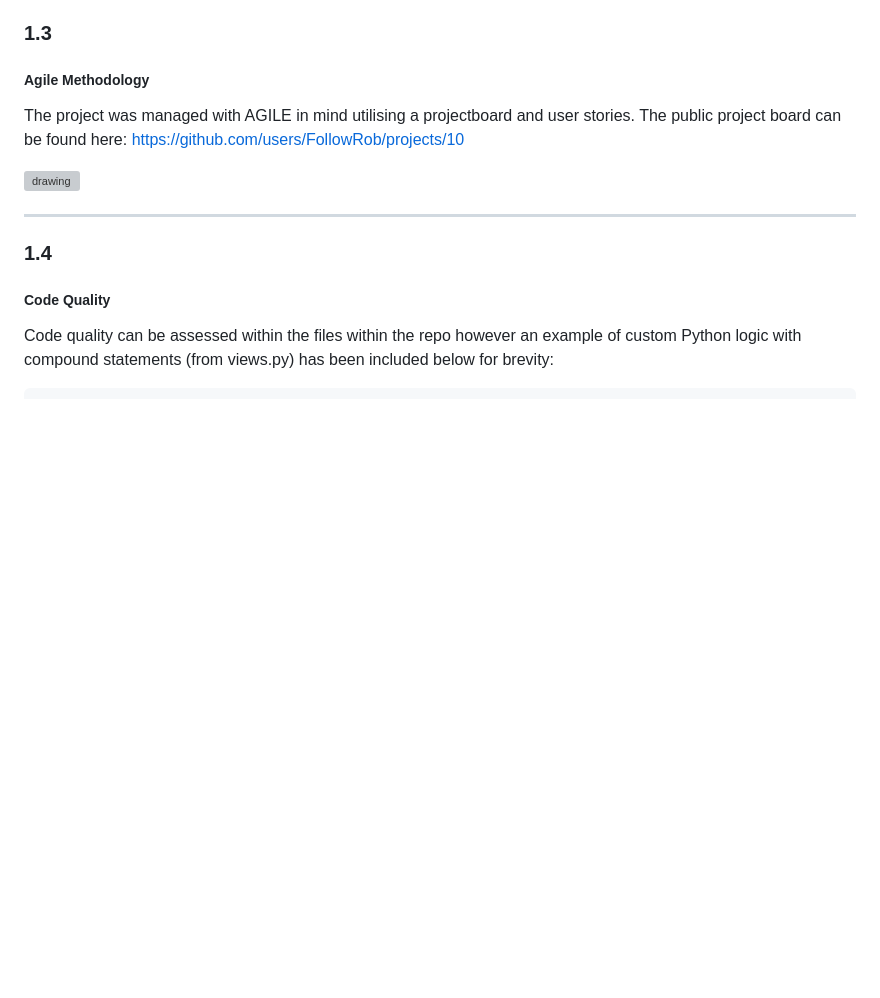
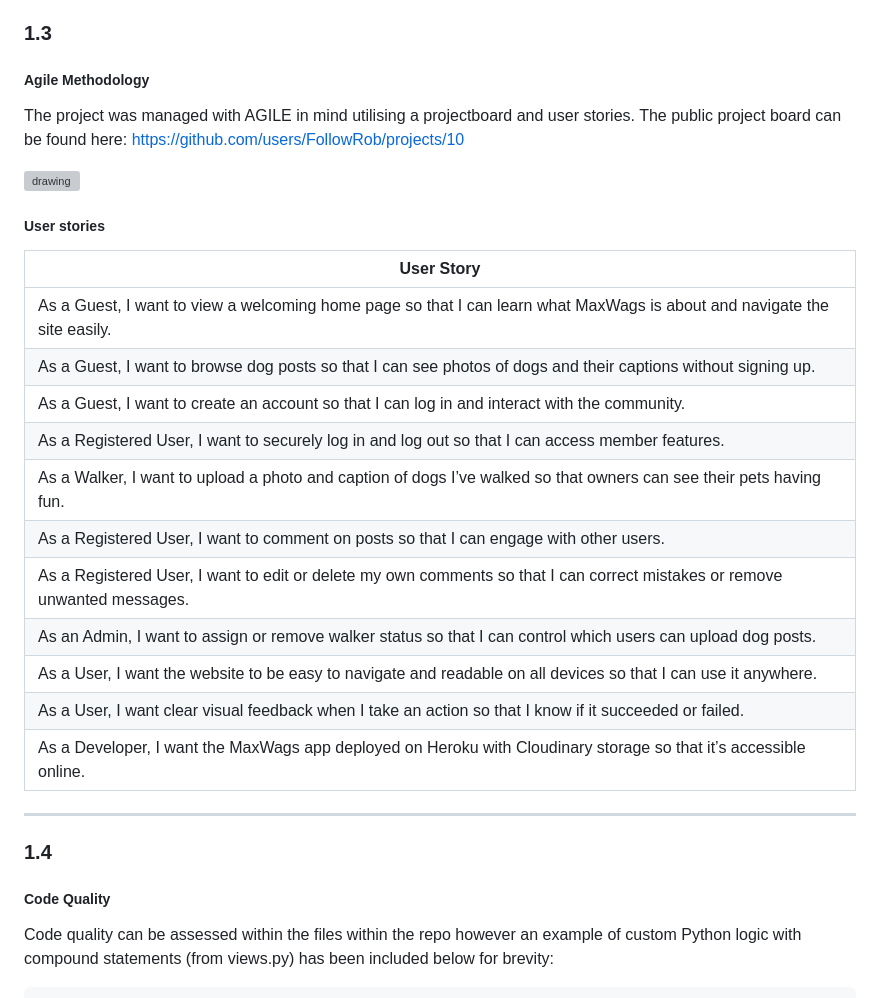
Before and after one commit to FollowRob/MaxWags_Capstone_Project, a Markdown page: README.md, the part around the change. Rendered like a GitHub page; blank space fills up the shorter version; grey boxes are pictures that could not be loaded.

Commit message:
add user stories table to README 1.3

```diff
--- a/README.md
+++ b/README.md
@@ -51,6 +51,21 @@ ___
 The project was managed with AGILE in mind utilising a projectboard and user stories. The public project board can be found here: https://github.com/users/FollowRob/projects/10
 
 <img src="/maxwags/static/images/readme/project-board.webp" alt="drawing" style="width:700px;"/>
+
+##### User stories
+| User Story |
+| --- |
+| As a Guest, I want to view a welcoming home page so that I can learn what MaxWags is about and navigate the site easily.
+| As a Guest, I want to browse dog posts so that I can see photos of dogs and their captions without signing up.
+| As a Guest, I want to create an account so that I can log in and interact with the community. |
+| As a Registered User, I want to securely log in and log out so that I can access member features. |
+| As a Walker, I want to upload a photo and caption of dogs I’ve walked so that owners can see their pets having fun.
+| As a Registered User, I want to comment on posts so that I can engage with other users. |
+| As a Registered User, I want to edit or delete my own comments so that I can correct mistakes or remove unwanted messages.
+| As an Admin, I want to assign or remove walker status so that I can control which users can upload dog posts.
+| As a User, I want the website to be easy to navigate and readable on all devices so that I can use it anywhere.
+| As a User, I want clear visual feedback when I take an action so that I know if it succeeded or failed.
+| As a Developer, I want the MaxWags app deployed on Heroku with Cloudinary storage so that it’s accessible online.
 
 ___
 ### 1.4
```
